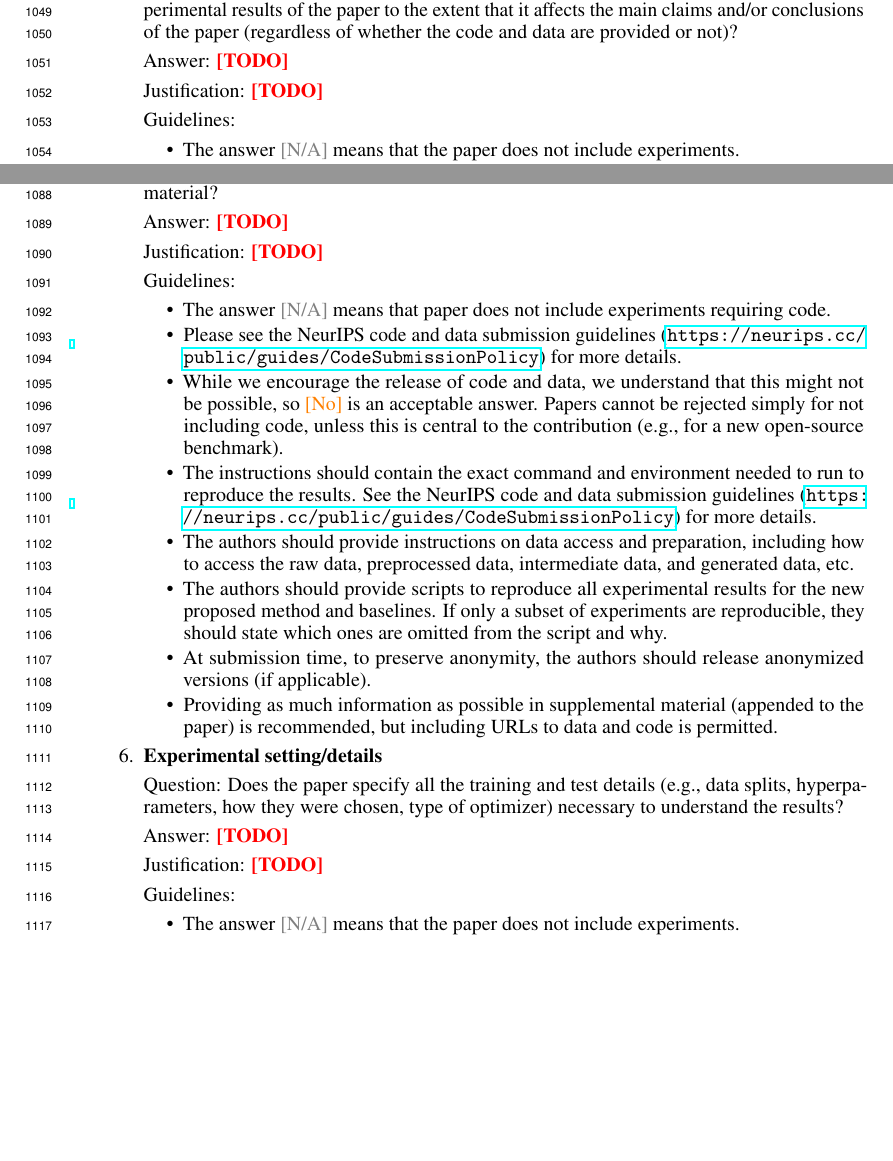
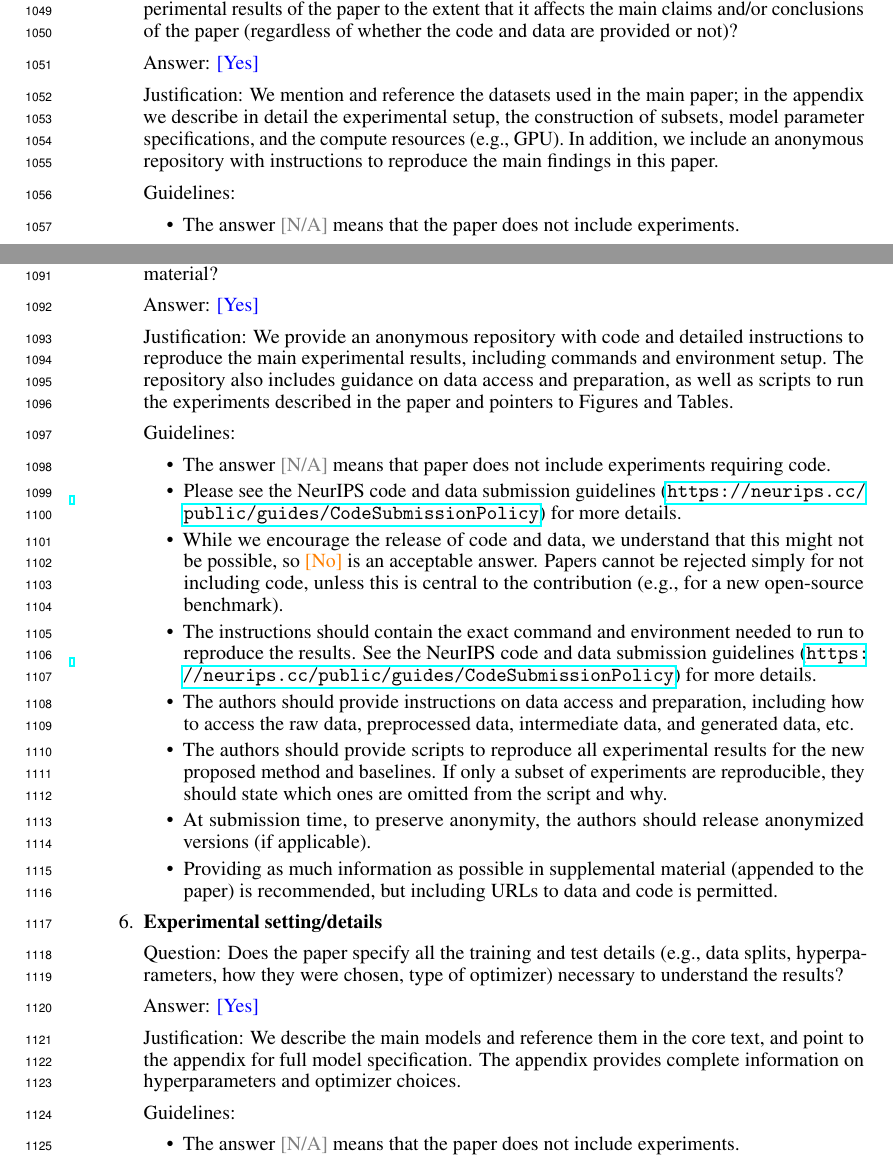
Before and after one commit to manuelquinteroc/OBD_AISTATS27, a LaTeX paper (neurips2026/neurips_2026.tex, which reads neurips2026/checklist.tex): two parts of pages 28 and 29 of 33, joined at a grey line, cut so that both start at the same text, the shorter picture padded with empty space. Compiled offline with pdfLaTeX.

Commit message:
checklist: reproducibility and code/data answers

```diff
--- a/neurips2026/checklist.tex
+++ b/neurips2026/checklist.tex
@@ -74,8 +74,8 @@
 
     \item {\bf Experimental result reproducibility}
     \item[] Question: Does the paper fully disclose all the information needed to reproduce the main experimental results of the paper to the extent that it affects the main claims and/or conclusions of the paper (regardless of whether the code and data are provided or not)?
-    \item[] Answer: \answerTODO{} % Replace by \answerYes{}, \answerNo{}, or \answerNA{}.
-    \item[] Justification: \justificationTODO{}
+    \item[] Answer: \answerYes{} % Replace by \answerYes{}, \answerNo{}, or \answerNA{}.
+    \item[] Justification: We mention and reference the datasets used in the main paper; in the appendix we describe in detail the experimental setup, the construction of subsets, model parameter specifications, and the compute resources (e.g., GPU). In addition, we include an anonymous repository with instructions to reproduce the main findings in this paper.
     \item[] Guidelines:
     \begin{itemize}
         \item The answer \answerNA{} means that the paper does not include experiments.
@@ -94,8 +94,8 @@
 
 \item {\bf Open access to data and code}
     \item[] Question: Does the paper provide open access to the data and code, with sufficient instructions to faithfully reproduce the main experimental results, as described in supplemental material?
-    \item[] Answer: \answerTODO{} % Replace by \answerYes{}, \answerNo{}, or \answerNA{}.
-    \item[] Justification: \justificationTODO{}
+    \item[] Answer: \answerYes{} % Replace by \answerYes{}, \answerNo{}, or \answerNA{}.
+    \item[] Justification: We provide an anonymous repository with code and detailed instructions to reproduce the main experimental results, including commands and environment setup. The repository also includes guidance on data access and preparation, as well as scripts to run the experiments described in the paper and pointers to Figures and Tables.
     \item[] Guidelines:
     \begin{itemize}
         \item The answer \answerNA{} means that paper does not include experiments requiring code.
@@ -111,8 +111,8 @@
 
 \item {\bf Experimental setting/details}
     \item[] Question: Does the paper specify all the training and test details (e.g., data splits, hyperparameters, how they were chosen, type of optimizer) necessary to understand the results?
-    \item[] Answer: \answerTODO{} % Replace by \answerYes{}, \answerNo{}, or \answerNA{}.
-    \item[] Justification: \justificationTODO{}
+    \item[] Answer: \answerYes{} % Replace by \answerYes{}, \answerNo{}, or \answerNA{}.
+    \item[] Justification: We describe the main models and reference them in the core text, and point to the appendix for full model specification. The appendix provides complete information on hyperparameters and optimizer choices.
     \item[] Guidelines:
     \begin{itemize}
         \item The answer \answerNA{} means that the paper does not include experiments.
```
Also changed, not shown: neurips2026/checklist.tex (7 more changed lines).
